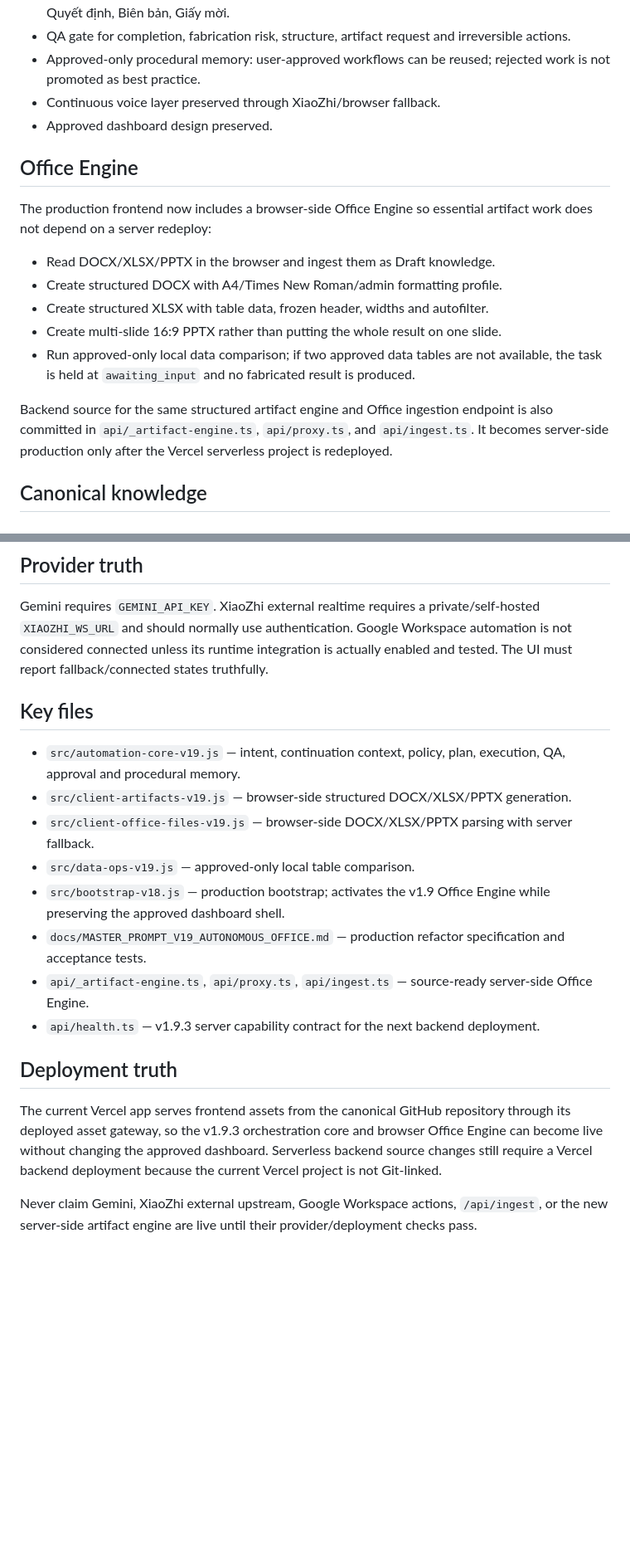
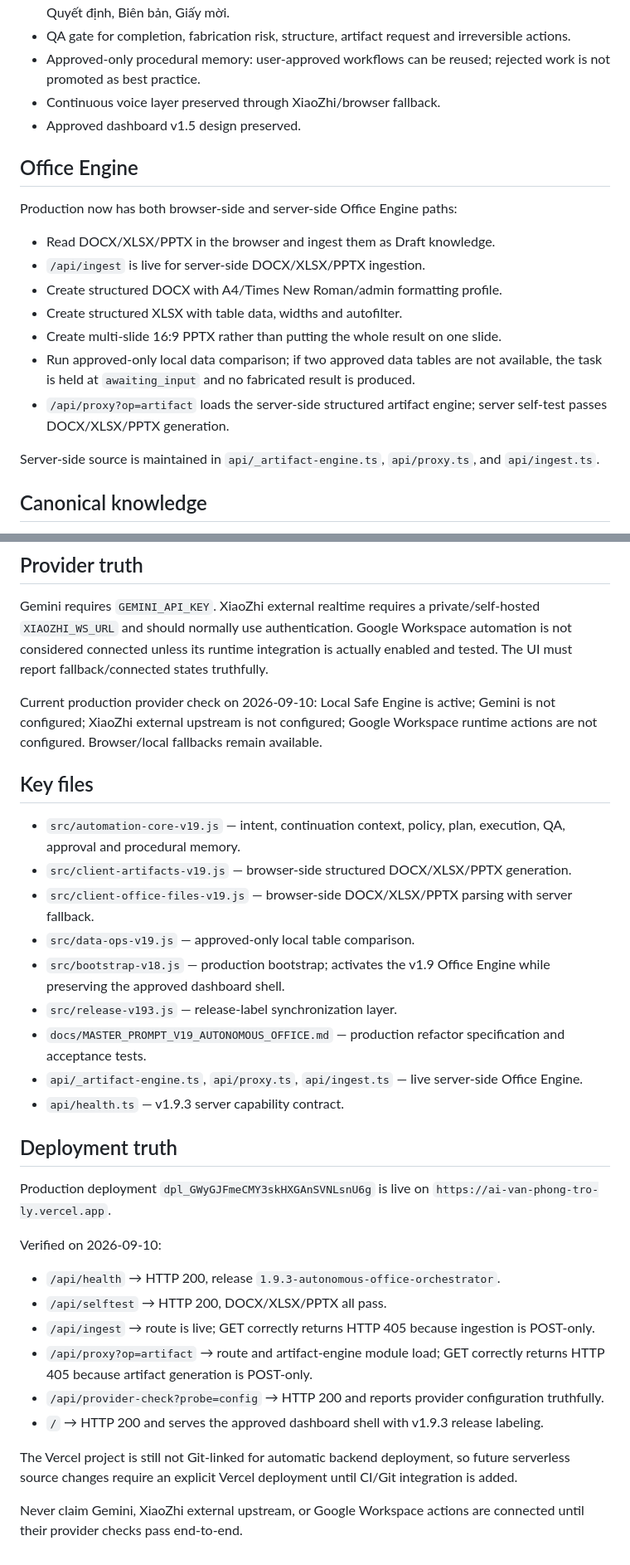
Before and after one commit to drngovothiennhan/A.I-V-n-Ph-ng-Tr-L-, a Markdown page: README.md, 2 parts joined by grey strips. Shown at 83% size. Drawn GitHub-style; blank space fills up the shorter version.

Commit message:
docs: mark v1.9.3 serverless production live

```diff
--- a/README.md
+++ b/README.md
@@ -11,17 +11,19 @@ A.I Văn phòng has been refactored from a dashboard/task simulator into an exec
 - QA gate for completion, fabrication risk, structure, artifact request and irreversible actions.
 - Approved-only procedural memory: user-approved workflows can be reused; rejected work is not promoted as best practice.
 - Continuous voice layer preserved through XiaoZhi/browser fallback.
-- Approved dashboard design preserved.
+- Approved dashboard v1.5 design preserved.
 
 ## Office Engine
-The production frontend now includes a browser-side Office Engine so essential artifact work does not depend on a server redeploy:
+Production now has both browser-side and server-side Office Engine paths:
 - Read DOCX/XLSX/PPTX in the browser and ingest them as Draft knowledge.
+- `/api/ingest` is live for server-side DOCX/XLSX/PPTX ingestion.
 - Create structured DOCX with A4/Times New Roman/admin formatting profile.
-- Create structured XLSX with table data, frozen header, widths and autofilter.
+- Create structured XLSX with table data, widths and autofilter.
 - Create multi-slide 16:9 PPTX rather than putting the whole result on one slide.
 - Run approved-only local data comparison; if two approved data tables are not available, the task is held at `awaiting_input` and no fabricated result is produced.
+- `/api/proxy?op=artifact` loads the server-side structured artifact engine; server self-test passes DOCX/XLSX/PPTX generation.
 
-Backend source for the same structured artifact engine and Office ingestion endpoint is also committed in `api/_artifact-engine.ts`, `api/proxy.ts`, and `api/ingest.ts`. It becomes server-side production only after the Vercel serverless project is redeployed.
+Server-side source is maintained in `api/_artifact-engine.ts`, `api/proxy.ts`, and `api/ingest.ts`.
 
 ## Canonical knowledge
 Google Drive remains the canonical knowledge layout:
@@ -33,17 +35,30 @@ Only Approved content is production ground truth.
 ## Provider truth
 Gemini requires `GEMINI_API_KEY`. XiaoZhi external realtime requires a private/self-hosted `XIAOZHI_WS_URL` and should normally use authentication. Google Workspace automation is not considered connected unless its runtime integration is actually enabled and tested. The UI must report fallback/connected states truthfully.
 
+Current production provider check on 2026-09-10: Local Safe Engine is active; Gemini is not configured; XiaoZhi external upstream is not configured; Google Workspace runtime actions are not configured. Browser/local fallbacks remain available.
+
 ## Key files
 - `src/automation-core-v19.js` — intent, continuation context, policy, plan, execution, QA, approval and procedural memory.
 - `src/client-artifacts-v19.js` — browser-side structured DOCX/XLSX/PPTX generation.
 - `src/client-office-files-v19.js` — browser-side DOCX/XLSX/PPTX parsing with server fallback.
 - `src/data-ops-v19.js` — approved-only local table comparison.
 - `src/bootstrap-v18.js` — production bootstrap; activates the v1.9 Office Engine while preserving the approved dashboard shell.
+- `src/release-v193.js` — release-label synchronization layer.
 - `docs/MASTER_PROMPT_V19_AUTONOMOUS_OFFICE.md` — production refactor specification and acceptance tests.
-- `api/_artifact-engine.ts`, `api/proxy.ts`, `api/ingest.ts` — source-ready server-side Office Engine.
-- `api/health.ts` — v1.9.3 server capability contract for the next backend deployment.
+- `api/_artifact-engine.ts`, `api/proxy.ts`, `api/ingest.ts` — live server-side Office Engine.
+- `api/health.ts` — v1.9.3 server capability contract.
 
 ## Deployment truth
-The current Vercel app serves frontend assets from the canonical GitHub repository through its deployed asset gateway, so the v1.9.3 orchestration core and browser Office Engine can become live without changing the approved dashboard. Serverless backend source changes still require a Vercel backend deployment because the current Vercel project is not Git-linked.
+Production deployment `dpl_GWyGJFmeCMY3skHXGAnSVNLsnU6g` is live on `https://ai-van-phong-tro-ly.vercel.app`.
 
-Never claim Gemini, XiaoZhi external upstream, Google Workspace actions, `/api/ingest`, or the new server-side artifact engine are live until their provider/deployment checks pass.
+Verified on 2026-09-10:
+- `/api/health` → HTTP 200, release `1.9.3-autonomous-office-orchestrator`.
+- `/api/selftest` → HTTP 200, DOCX/XLSX/PPTX all pass.
+- `/api/ingest` → route is live; GET correctly returns HTTP 405 because ingestion is POST-only.
+- `/api/proxy?op=artifact` → route and artifact-engine module load; GET correctly returns HTTP 405 because artifact generation is POST-only.
+- `/api/provider-check?probe=config` → HTTP 200 and reports provider configuration truthfully.
+- `/` → HTTP 200 and serves the approved dashboard shell with v1.9.3 release labeling.
+
+The Vercel project is still not Git-linked for automatic backend deployment, so future serverless source changes require an explicit Vercel deployment until CI/Git integration is added.
+
+Never claim Gemini, XiaoZhi external upstream, or Google Workspace actions are connected until their provider checks pass end-to-end.
```
